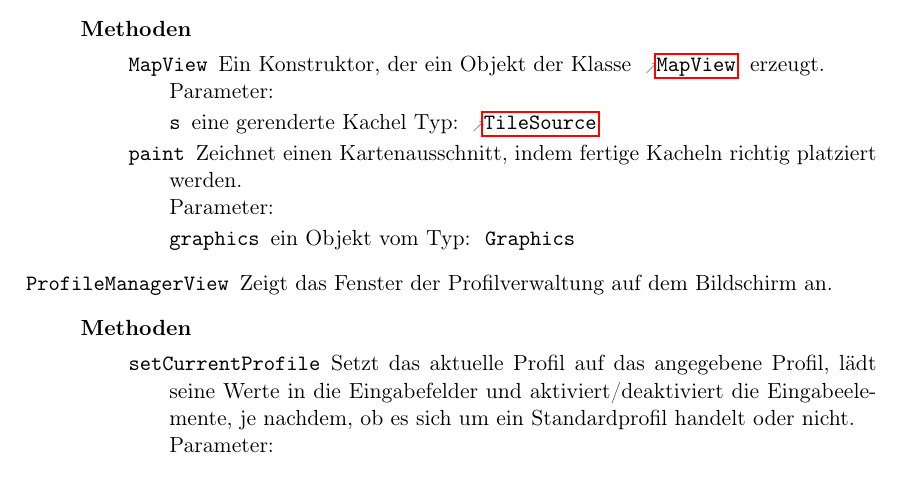
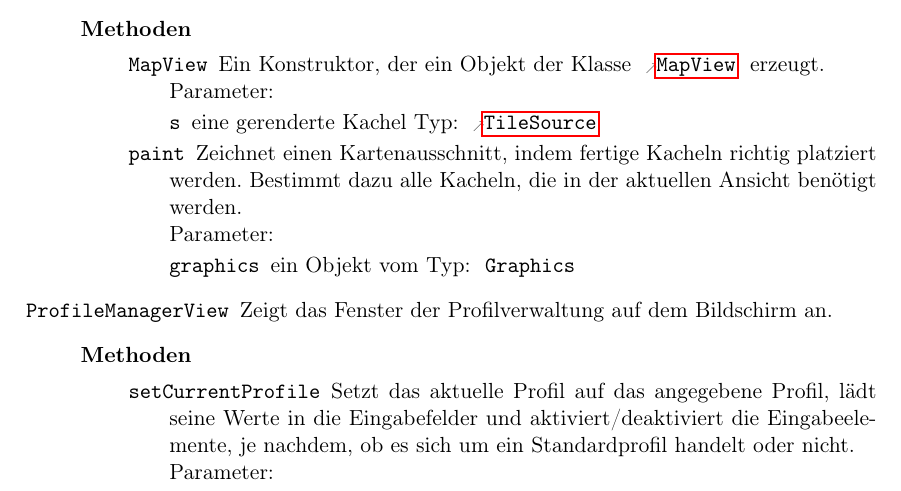
Before and after one commit to routeKIT/routeKIT, a LaTeX document (entwurf/entwurf.tex): part of page 11 of 19, cut so that both start at the same text. Compiled offline with pdfLaTeX.

Commit message:
Entwurf: View bestimmt

```diff
--- a/entwurf/entwurf.tex
+++ b/entwurf/entwurf.tex
@@ -979,7 +979,7 @@ Um die Routenberechnung zu beschleunigen, wird pro \gls{profil} und \gls{karte}
                  {
                    \param{graphics}{Graphics}{ein Objekt vom}
                  }
-                 {Zeichnet einen Kartenausschnitt, indem fertige Kacheln richtig platziert werden.}
+                 {Zeichnet einen Kartenausschnitt, indem fertige Kacheln richtig platziert werden. Bestimmt dazu alle Kacheln, die in der aktuellen Ansicht benötigt werden.}
         }
 
   \class{ProfileManagerView}
```
